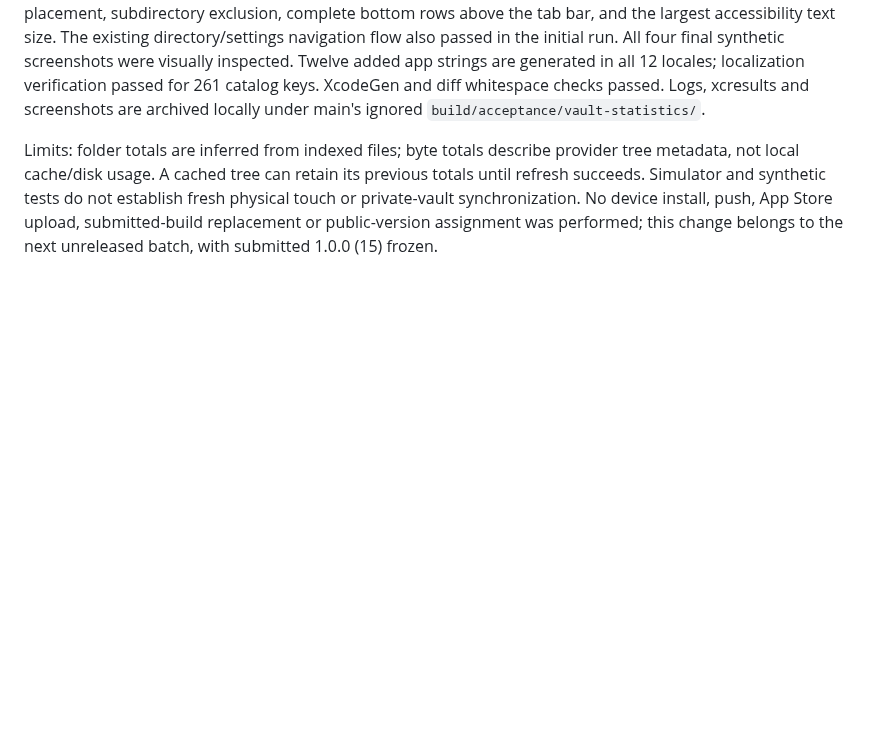
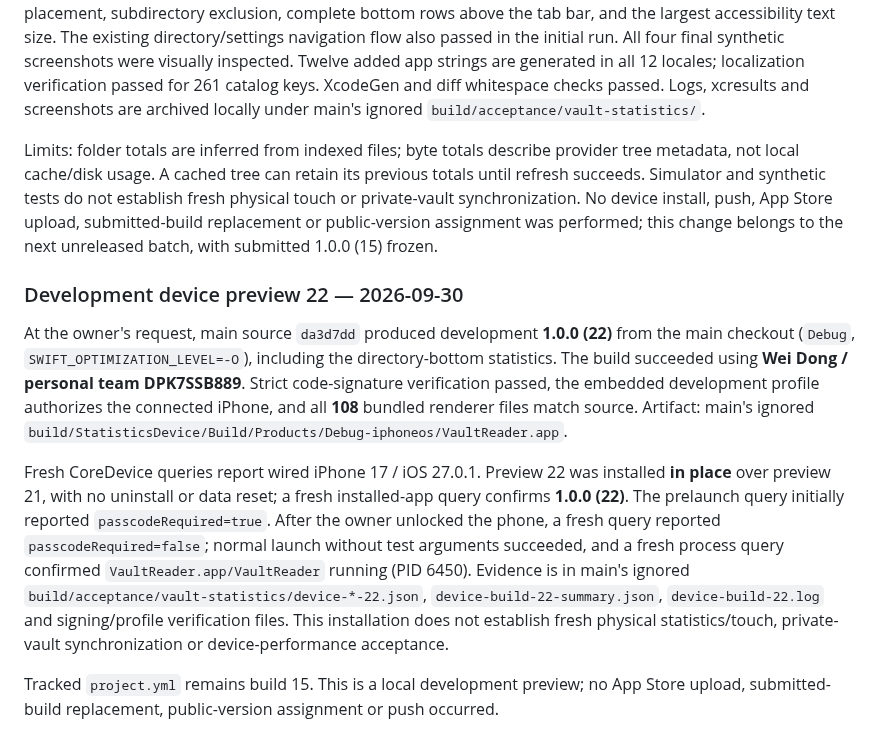
Before and after one commit to dwroy/vault-reader, a Markdown page: docs/ACCEPTANCE.md, the part around the change. Rendered like a GitHub page; blank space fills up the shorter version.

Commit message:
Record installed vault statistics device preview 22

```diff
--- a/docs/ACCEPTANCE.md
+++ b/docs/ACCEPTANCE.md
@@ -386,3 +386,11 @@ Owner request: remove the root directory's repository metadata card so files use
 Validation: all 50 VaultCore tests and 11 Node tests passed. The final three statistics package tests passed again after moving snapshot ownership to AppState. Final iPhone 17 simulator checks passed: one hosted catalog-replacement/reset test, two existing localization tests, and two directory-statistics UI flows covering first-screen placement, subdirectory exclusion, complete bottom rows above the tab bar, and the largest accessibility text size. The existing directory/settings navigation flow also passed in the initial run. All four final synthetic screenshots were visually inspected. Twelve added app strings are generated in all 12 locales; localization verification passed for 261 catalog keys. XcodeGen and diff whitespace checks passed. Logs, xcresults and screenshots are archived locally under main's ignored `build/acceptance/vault-statistics/`.
 
 Limits: folder totals are inferred from indexed files; byte totals describe provider tree metadata, not local cache/disk usage. A cached tree can retain its previous totals until refresh succeeds. Simulator and synthetic tests do not establish fresh physical touch or private-vault synchronization. No device install, push, App Store upload, submitted-build replacement or public-version assignment was performed; this change belongs to the next unreleased batch, with submitted 1.0.0 (15) frozen.
+
+### Development device preview 22 — 2026-09-30
+
+At the owner's request, main source `da3d7dd` produced development **1.0.0 (22)** from the main checkout (`Debug`, `SWIFT_OPTIMIZATION_LEVEL=-O`), including the directory-bottom statistics. The build succeeded using **Wei Dong / personal team DPK7SSB889**. Strict code-signature verification passed, the embedded development profile authorizes the connected iPhone, and all **108** bundled renderer files match source. Artifact: main's ignored `build/StatisticsDevice/Build/Products/Debug-iphoneos/VaultReader.app`.
+
+Fresh CoreDevice queries report wired iPhone 17 / iOS 27.0.1. Preview 22 was installed **in place** over preview 21, with no uninstall or data reset; a fresh installed-app query confirms **1.0.0 (22)**. The prelaunch query initially reported `passcodeRequired=true`. After the owner unlocked the phone, a fresh query reported `passcodeRequired=false`; normal launch without test arguments succeeded, and a fresh process query confirmed `VaultReader.app/VaultReader` running (PID 6450). Evidence is in main's ignored `build/acceptance/vault-statistics/device-*-22.json`, `device-build-22-summary.json`, `device-build-22.log` and signing/profile verification files. This installation does not establish fresh physical statistics/touch, private-vault synchronization or device-performance acceptance.
+
+Tracked `project.yml` remains build 15. This is a local development preview; no App Store upload, submitted-build replacement, public-version assignment or push occurred.
```
Also changed, not shown: docs/app-store/RELEASE.md (+1 -1 lines).
